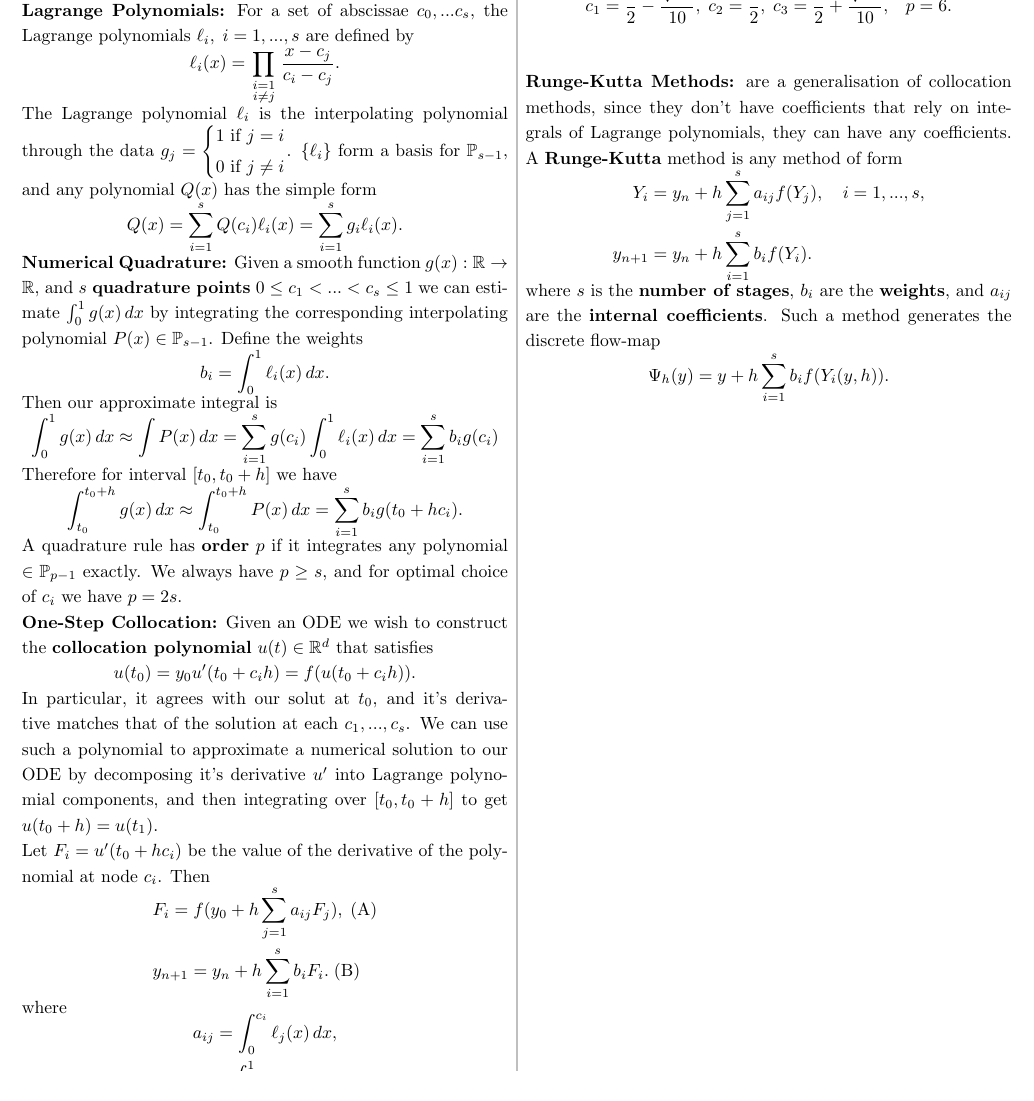
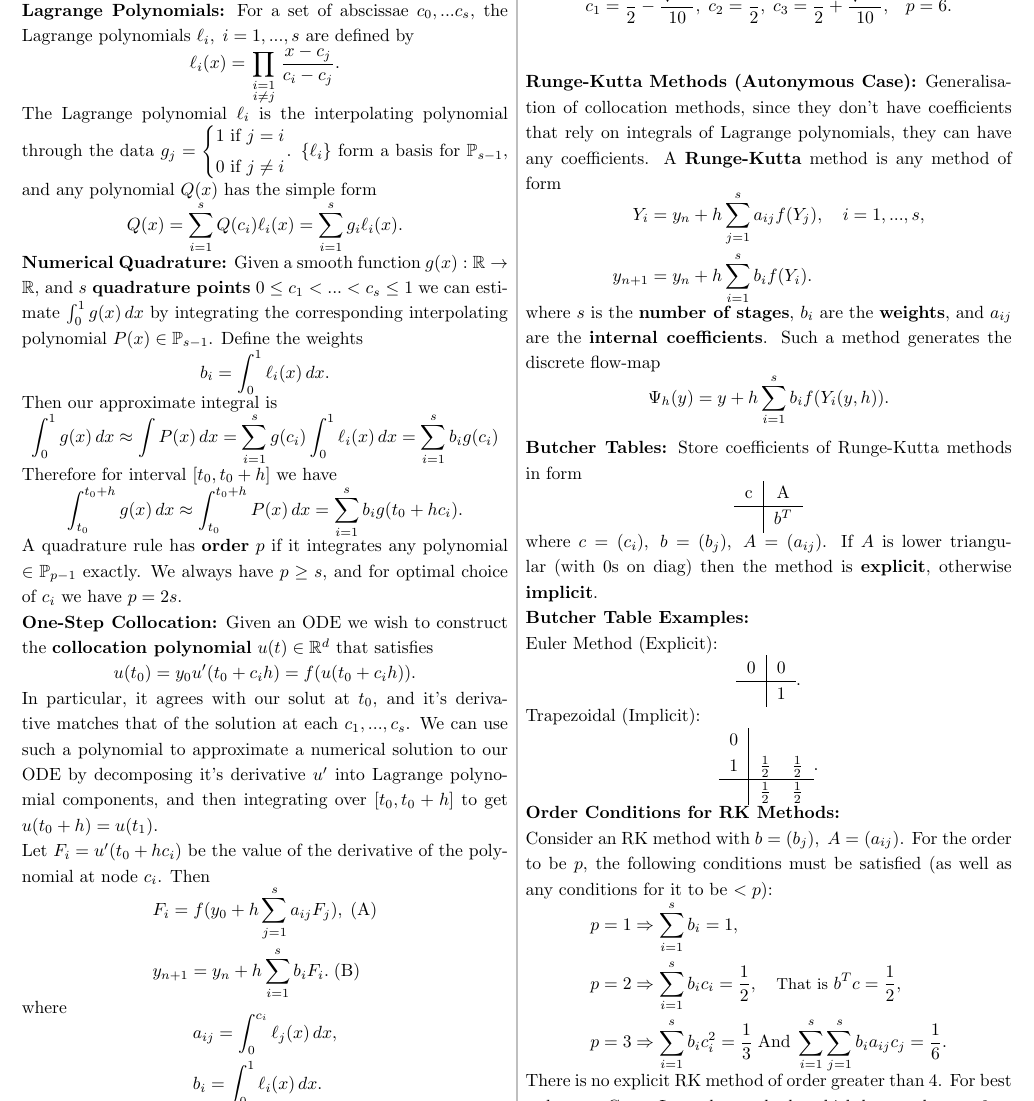
Before and after one commit to sepee/NuODE-Examples, a LaTeX document (main.tex): part of page 2 of 2, cut so that both start at the same text. Compiled offline with pdfLaTeX.

Commit message:
added notes on butcher tables and order conditions for RK methods

```diff
--- a/main.tex
+++ b/main.tex
@@ -208,7 +208,7 @@ First solve the sd-dimensional system of non-linear equations given by (A), and
     c_1 = \frac{1}{2} - \frac{\sqrt{15}}{10},\; c_2 = \frac{1}{2} ,\; c_3 =\frac{1}{2} + \frac{\sqrt{15}}{10}, \quad &p = 6.
 \end{align*}\\
 
-\textbf{Runge-Kutta Methods:} are a generalisation of collocation methods, since they don't have coefficients that rely on integrals of Lagrange polynomials, they can have any coefficients. A \textbf{Runge-Kutta} method is any method of form
+\textbf{Runge-Kutta Methods (Autonymous Case):} Generalisation of collocation methods, since they don't have coefficients that rely on integrals of Lagrange polynomials, they can have any coefficients. A \textbf{Runge-Kutta} method is any method of form
 \begin{align*}
     Y_i &= y_n + h \sum_{j = 1}^s a_{ij}f(Y_j), \quad i = 1,...,s,\\
     y_{n+1} &= y_n + h\sum_{i = 1}^s b_i f(Y_i).
@@ -217,6 +217,41 @@ where $s$ is the \textbf{number of stages}, $b_i$ are the \textbf{weights}, and
 \[
 \Psi_h(y) = y + h \sum_{i = 1}^s b_i f(Y_i(y, h)).
 \]\\
+\textbf{Butcher Tables:} Store coefficients of Runge-Kutta methods in form
+\[
+\begin{tabular}{ c | c }
+    c & A \\
+    \hline
+     & $b^T$ \\
+   \end{tabular}
+\] where $c = (c_i), \; b = (b_j), \; A = (a_{ij})$. If $A$ is lower triangular (with $0$s on diag) then the method is \textbf{explicit}, otherwise \textbf{implicit}.
+
+\textbf{Butcher Table Examples:} \\
+Euler Method (Explicit):
+\[
+\begin{tabular}{ c | c }
+    0 & 0 \\
+    \hline
+     & 1 \\
+   \end{tabular}.
+\] Trapezoidal (Implicit):
+\[
+\begin{tabular}{ c | c c }
+    0 & \\
+    1 & $\frac{1}{2}$ & $\frac{1}{2}$ \\
+    \hline
+     & $\frac{1}{2}$ & $\frac{1}{2}$ \\
+   \end{tabular}.
+\]
+
+\textbf{Order Conditions for RK Methods:}\\
+Consider an RK method with $b = (b_j), \; A = (a_{ij})$. For the order to be $p$, the following conditions must be satisfied (as well as any conditions for it to be $<p$):
+\begin{align*}
+    p = 1 &\implies \sum_{i=1}^s b_i = 1, \\
+    p = 2 &\implies \sum_{i=1}^s b_ic_i = \frac{1}{2}, \quad \small\text{That is } b^Tc = \frac{1}{2}\normalsize,\\
+    p = 3 &\implies \sum_{i=1}^s b_ic_i^2 = \frac{1}{3} \;\text{And}\; \sum_{i=1}^s\sum_{j=1}^s b_ia_{ij}c_j = \frac{1}{6}.
+\end{align*}
+There is no explicit RK method of order greater than 4. For best order, use Gauss-Legendre methods, which have order $p = 2s$.\\
 
 \end{multicols*}
 
```
Also changed, not shown: main.pdf, 5 other files.
